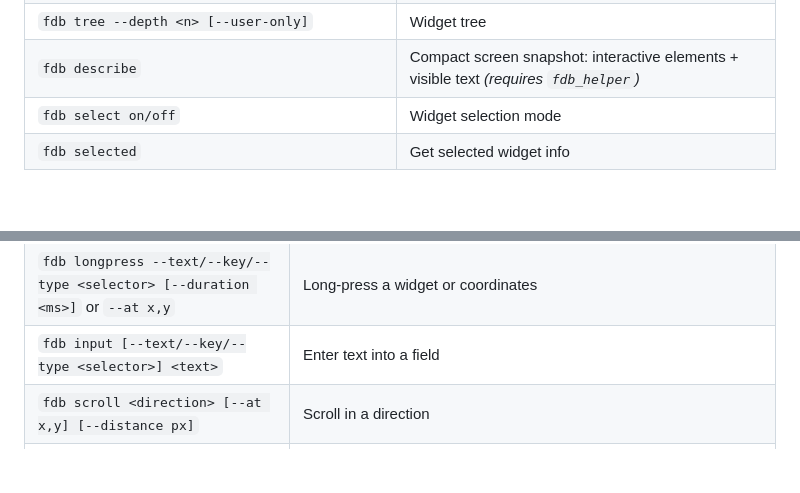
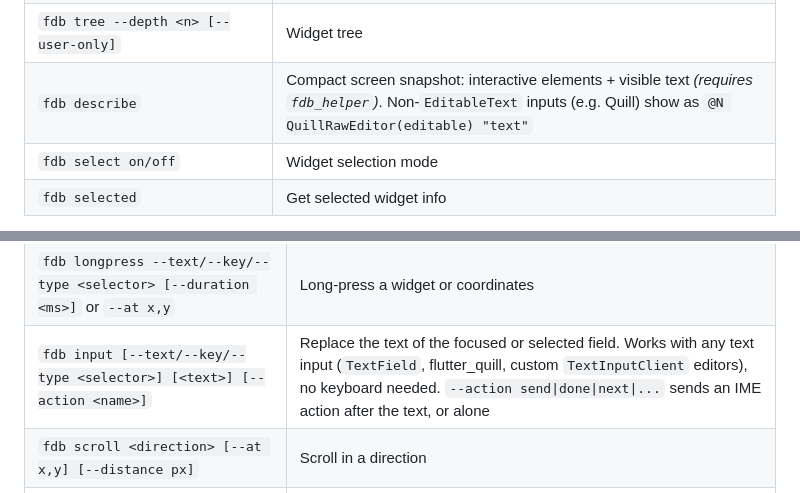
Before and after one commit to andrzejchm/fdb, a Markdown page: README.md, 2 parts joined by grey strips. Rendered like a GitHub page; blank space fills up the shorter version.

Commit message:
docs: input --action, rich editors, describe (editable)

```diff
--- a/README.md
+++ b/README.md
@@ -135,7 +135,7 @@ fdb kill
 | `fdb syslog [--since <dur>] [--predicate <str>] [--last <n>] [--follow]` | Native system logs (Android logcat, iOS syslog, macOS log) |
 | `fdb crash-report [--app-id <id>] [--last <dur>] [--all]` | Fetch the most recent OS-level crash record (jetsam, LMK, native crashes) |
 | `fdb tree --depth <n> [--user-only]` | Widget tree |
-| `fdb describe` | Compact screen snapshot: interactive elements + visible text *(requires `fdb_helper`)* |
+| `fdb describe` | Compact screen snapshot: interactive elements + visible text *(requires `fdb_helper`)*. Non-`EditableText` inputs (e.g. Quill) show as `@N QuillRawEditor(editable) "text"` |
 | `fdb select on/off` | Widget selection mode |
 | `fdb selected` | Get selected widget info |
 
@@ -149,7 +149,7 @@ Widget-targeted commands require `fdb_helper`; `native-tap` and `deeplink` do no
 | `fdb native-tap --at x,y` | Tap native (non-Flutter) UI — system dialogs, permission sheets (Android: `adb shell input tap`; iOS sim: falls back to in-process tap with a warning). **Physical iOS and macOS not supported** — use `fdb tap --at` instead. |
 | `fdb tap --text/--key/--type <selector>`, `--at x,y`, or `@N` | Tap a widget, coordinates, or describe ref |
 | `fdb longpress --text/--key/--type <selector> [--duration <ms>]` or `--at x,y` | Long-press a widget or coordinates |
-| `fdb input [--text/--key/--type <selector>] <text>` | Enter text into a field |
+| `fdb input [--text/--key/--type <selector>] [<text>] [--action <name>]` | Replace the text of the focused or selected field. Works with any text input (`TextField`, flutter_quill, custom `TextInputClient` editors), no keyboard needed. `--action send\|done\|next\|...` sends an IME action after the text, or alone |
 | `fdb scroll <direction> [--at x,y] [--distance px]` | Scroll in a direction |
 | `fdb scroll --from x,y --to x,y` | Drag gesture between two points |
 | `fdb scroll-to --text/--key/--type <selector> [--index N]` | Scroll until widget is visible |
```
Also changed, not shown: CHANGELOG.md (+8 -0 lines), doc/agent-scenarios.md (+42 -0 lines).
